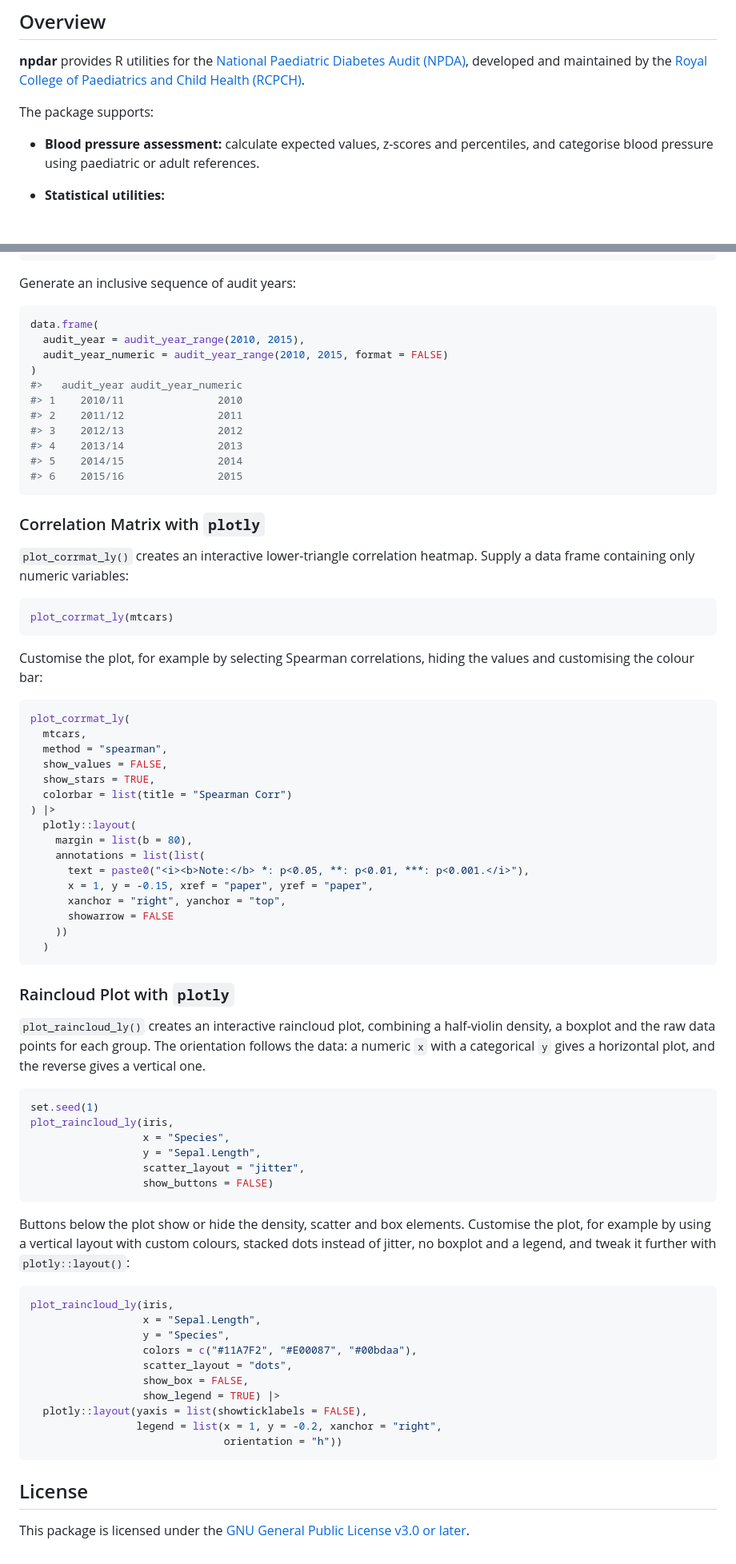
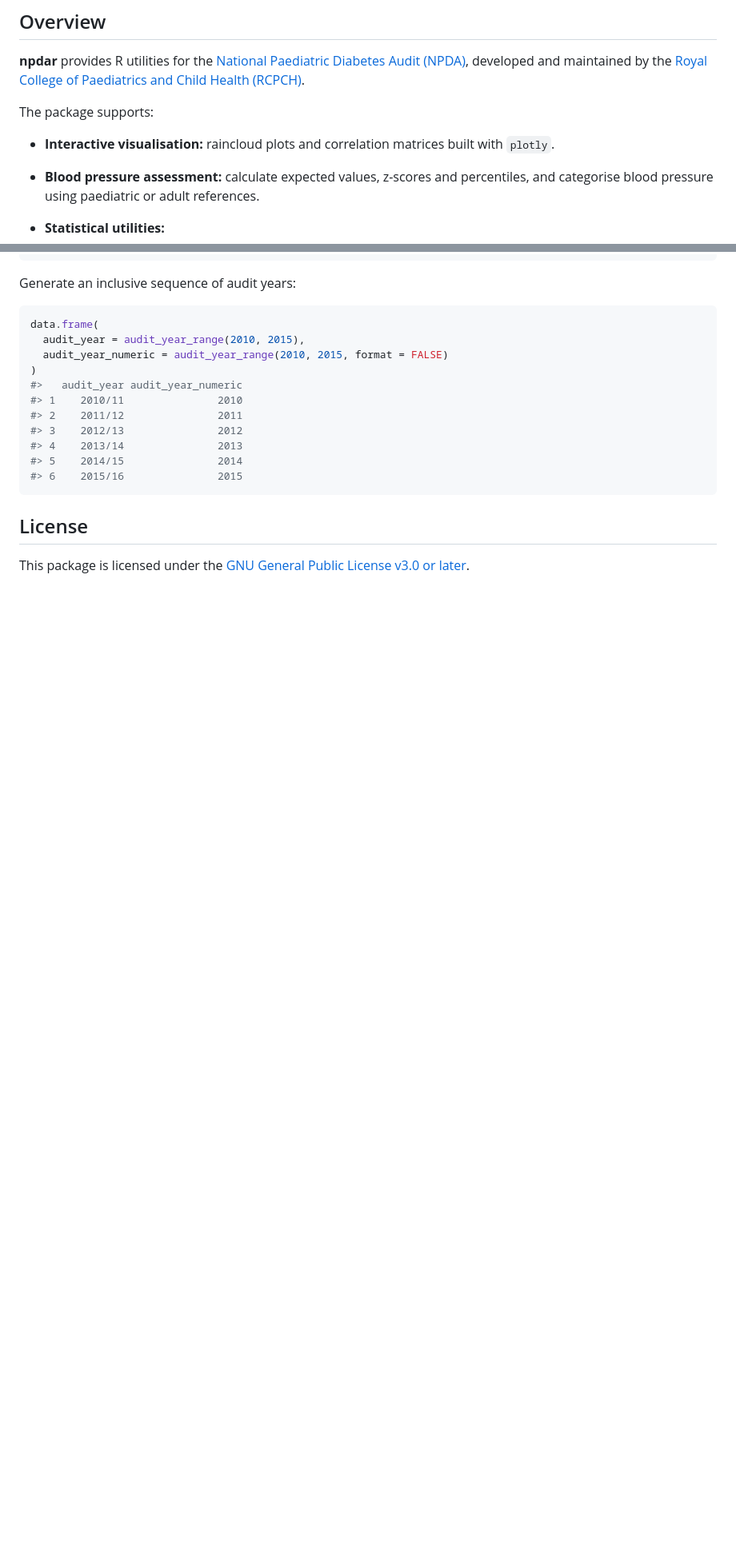
Before and after one commit to rcpch/npdar, a Markdown page: README.md, 2 parts joined by grey strips. Shown at 80% size. Rendered like a GitHub page; blank space fills up the shorter version.

````diff
--- a/README.md
+++ b/README.md
@@ -22,6 +22,9 @@ Health (RCPCH)](https://www.rcpch.ac.uk/).
 
 The package supports:
 
+- **Interactive visualisation:** raincloud plots and correlation
+  matrices built with `plotly`.
+
 - **Blood pressure assessment:** calculate expected values, z-scores and
   percentiles, and categorise blood pressure using paediatric or adult
   references.
@@ -468,71 +464,6 @@ data.frame(
 #> 6    2015/16               2015
 ```
 
-### Correlation Matrix with `plotly`
-
-`plot_corrmat_ly()` creates an interactive lower-triangle correlation
-heatmap. Supply a data frame containing only numeric variables:
-
-``` r
-plot_corrmat_ly(mtcars)
-```
-
-Customise the plot, for example by selecting Spearman correlations,
-hiding the values and customising the colour bar:
-
-``` r
-plot_corrmat_ly(
-  mtcars,
-  method = "spearman",
-  show_values = FALSE,
-  show_stars = TRUE,
-  colorbar = list(title = "Spearman Corr")
-) |>
-  plotly::layout(
-    margin = list(b = 80),
-    annotations = list(list(
-      text = paste0("<i><b>Note:</b> *: p<0.05, **: p<0.01, ***: p<0.001.</i>"),
-      x = 1, y = -0.15, xref = "paper", yref = "paper",
-      xanchor = "right", yanchor = "top",
-      showarrow = FALSE
-    ))
-  )
-```
-
-### Raincloud Plot with `plotly`
-
-`plot_raincloud_ly()` creates an interactive raincloud plot, combining a
-half-violin density, a boxplot and the raw data points for each group.
-The orientation follows the data: a numeric `x` with a categorical `y`
-gives a horizontal plot, and the reverse gives a vertical one.
-
-``` r
-set.seed(1)
-plot_raincloud_ly(iris,
-                  x = "Species",
-                  y = "Sepal.Length",
-                  scatter_layout = "jitter",
-                  show_buttons = FALSE)
-```
-
-Buttons below the plot show or hide the density, scatter and box
-elements. Customise the plot, for example by using a vertical layout
-with custom colours, stacked dots instead of jitter, no boxplot and a
-legend, and tweak it further with `plotly::layout()`:
-
-``` r
-plot_raincloud_ly(iris,
-                  x = "Sepal.Length",
-                  y = "Species",
-                  colors = c("#11A7F2", "#E00087", "#00bdaa"),
-                  scatter_layout = "dots",
-                  show_box = FALSE,
-                  show_legend = TRUE) |>
-  plotly::layout(yaxis = list(showticklabels = FALSE),
-                 legend = list(x = 1, y = -0.2, xanchor = "right",
-                               orientation = "h"))
-```
-
 ## License
 
 This package is licensed under the [GNU General Public License v3.0 or
````
Also changed, not shown: other parts of README.md (+82 -89 lines), NEWS.md (+7 -0 lines), man/figures/plot_corrmat_ly.gif (added), man/figures/plot_raincloud_ly.gif (added), 5 other files.
